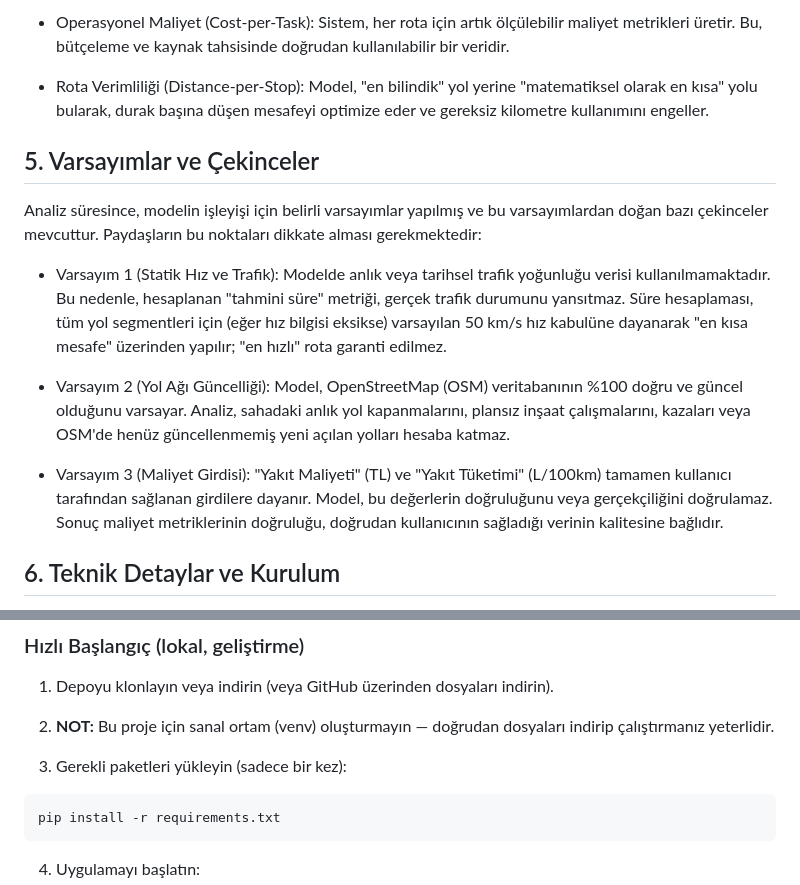
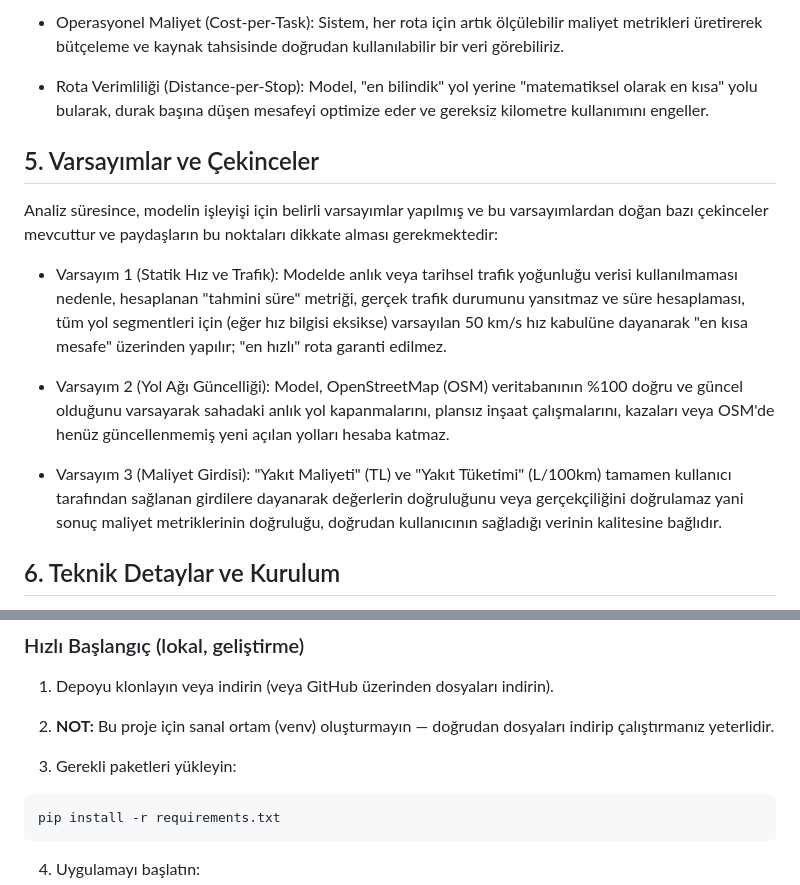
Before and after one commit to canercrk/Routing, a Markdown page: README.md, 2 parts joined by grey strips. Rendered like a GitHub page.

````diff
--- a/README.md
+++ b/README.md
@@ -53,17 +53,17 @@ Geliştirilen sistem, bu süreci kökten değiştirmiştir. Artık aynı durakl
 
-- Operasyonel Maliyet (Cost-per-Task): Sistem, her rota için artık ölçülebilir maliyet metrikleri üretir. Bu, bütçeleme ve kaynak tahsisinde doğrudan kullanılabilir bir veridir.
+- Operasyonel Maliyet (Cost-per-Task): Sistem, her rota için artık ölçülebilir maliyet metrikleri üretirerek bütçeleme ve kaynak tahsisinde doğrudan kullanılabilir bir veri görebiliriz.
 
 - Rota Verimliliği (Distance-per-Stop): Model, "en bilindik" yol yerine "matematiksel olarak en kısa" yolu bularak, durak başına düşen mesafeyi optimize eder ve gereksiz kilometre kullanımını engeller.
 
 ## 5. Varsayımlar ve Çekinceler
 
-Analiz süresince, modelin işleyişi için belirli varsayımlar yapılmış ve bu varsayımlardan doğan bazı çekinceler mevcuttur. Paydaşların bu noktaları dikkate alması gerekmektedir:
+Analiz süresince, modelin işleyişi için belirli varsayımlar yapılmış ve bu varsayımlardan doğan bazı çekinceler mevcuttur ve paydaşların bu noktaları dikkate alması gerekmektedir:
 
-- Varsayım 1 (Statik Hız ve Trafik): Modelde anlık veya tarihsel trafik yoğunluğu verisi kullanılmamaktadır. Bu nedenle, hesaplanan "tahmini süre" metriği, gerçek trafik durumunu yansıtmaz. Süre hesaplaması, tüm yol segmentleri için (eğer hız bilgisi eksikse) varsayılan 50 km/s hız kabulüne dayanarak "en kısa mesafe" üzerinden yapılır; "en hızlı" rota garanti edilmez.
+- Varsayım 1 (Statik Hız ve Trafik): Modelde anlık veya tarihsel trafik yoğunluğu verisi kullanılmaması nedenle, hesaplanan "tahmini süre" metriği, gerçek trafik durumunu yansıtmaz ve süre hesaplaması, tüm yol segmentleri için (eğer hız bilgisi eksikse) varsayılan 50 km/s hız kabulüne dayanarak "en kısa mesafe" üzerinden yapılır; "en hızlı" rota garanti edilmez.
 
-- Varsayım 2 (Yol Ağı Güncelliği): Model, OpenStreetMap (OSM) veritabanının %100 doğru ve güncel olduğunu varsayar. Analiz, sahadaki anlık yol kapanmalarını, plansız inşaat çalışmalarını, kazaları veya OSM'de henüz güncellenmemiş yeni açılan yolları hesaba katmaz.
+- Varsayım 2 (Yol Ağı Güncelliği): Model, OpenStreetMap (OSM) veritabanının %100 doğru ve güncel olduğunu varsayarak sahadaki anlık yol kapanmalarını, plansız inşaat çalışmalarını, kazaları veya OSM'de henüz güncellenmemiş yeni açılan yolları hesaba katmaz.
 
-- Varsayım 3 (Maliyet Girdisi): "Yakıt Maliyeti" (TL) ve "Yakıt Tüketimi" (L/100km) tamamen kullanıcı tarafından sağlanan girdilere dayanır. Model, bu değerlerin doğruluğunu veya gerçekçiliğini doğrulamaz. Sonuç maliyet metriklerinin doğruluğu, doğrudan kullanıcının sağladığı verinin kalitesine bağlıdır.
+- Varsayım 3 (Maliyet Girdisi): "Yakıt Maliyeti" (TL) ve "Yakıt Tüketimi" (L/100km) tamamen kullanıcı tarafından sağlanan girdilere dayanarak değerlerin doğruluğunu veya gerçekçiliğini doğrulamaz yani sonuç maliyet metriklerinin doğruluğu, doğrudan kullanıcının sağladığı verinin kalitesine bağlıdır.
 
 ## 6. Teknik Detaylar ve Kurulum
 
@@ -79,7 +79,7 @@ Bu README üç hedefli: projeyi kısaca tanıtmak, hızlıca çalıştırmayı g
 
 2) **NOT:** Bu proje için sanal ortam (venv) oluşturmayın — doğrudan dosyaları indirip çalıştırmanız yeterlidir.
 
-3) Gerekli paketleri yükleyin (sadece bir kez):
+3) Gerekli paketleri yükleyin:
 
 ```bash
 pip install -r requirements.txt
````
Also changed, not shown: other parts of README.md (+12 -12 lines).
